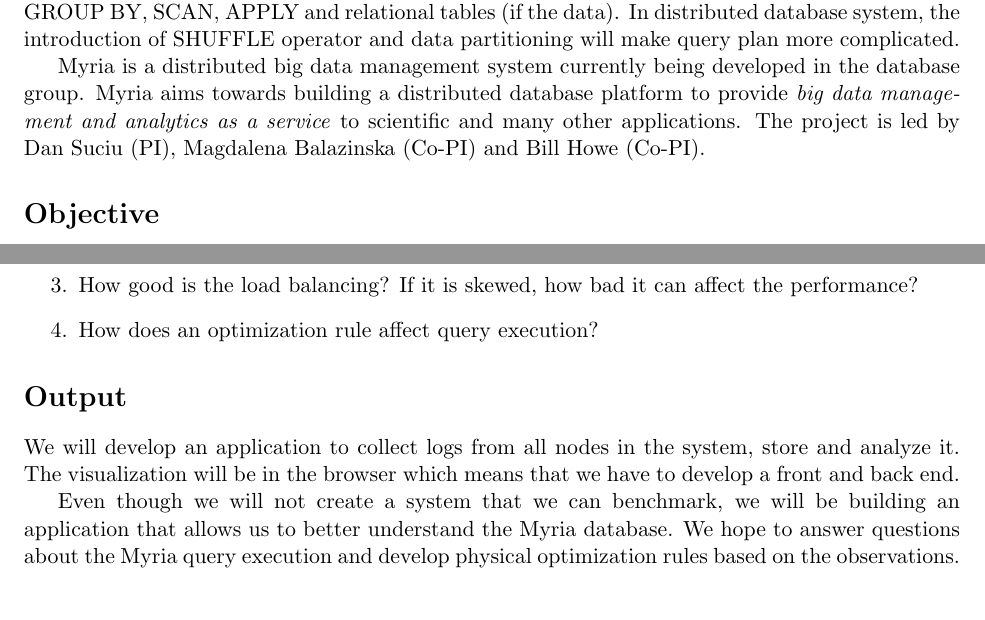
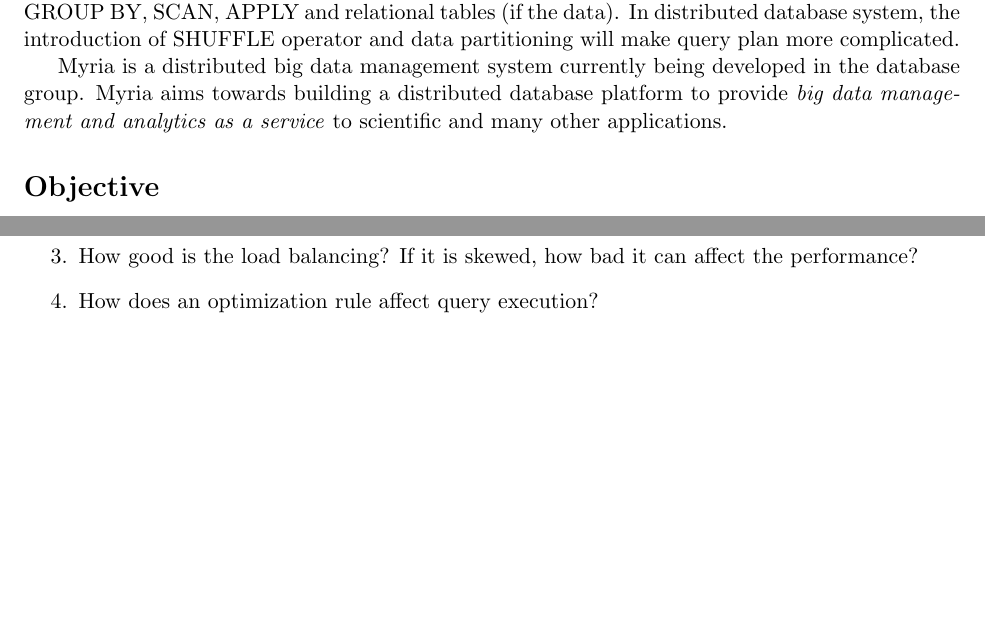
Before and after one commit to domoritz/CSE552-Proposal, a LaTeX document (proposal.tex): two parts of the page, joined at a grey line, cut so that both start at the same text. Compiled offline with pdfLaTeX.

Commit message:
delete output

```diff
--- a/proposal.tex
+++ b/proposal.tex
@@ -41,8 +41,7 @@
 
 Database system need to transform user's high level queries, eg. SQL, Datalog into physical query plan for the execution of the query. Physical query plan is the actual execution map of a database system. Usually it can be viewed as a DAG which consisted by basic operators, such as JOIN, GROUP BY, SCAN, APPLY and relational tables (if the data). In distributed database system, the introduction of SHUFFLE operator and data partitioning will make query plan more complicated.
 
-Myria is a distributed big data management system currently being developed in the database group. Myria aims towards building a distributed database platform to provide \emph{big data management and analytics as a service} to scientific and many other applications. The project is led by Dan Suciu (PI), Magdalena Balazinska (Co-PI) and Bill Howe (Co-PI).
-
+Myria is a distributed big data management system currently being developed in the database group. Myria aims towards building a distributed database platform to provide \emph{big data management and analytics as a service} to scientific and many other applications.
 
 \section*{Objective}
 
@@ -60,10 +59,4 @@
 \end{enumerate}
 
 
-\section*{Output}
-
-We will develop an application to collect logs from all nodes in the system, store and analyze it. The visualization will be in the browser which means that we have to develop a front and back end.
-
-Even though we will not create a system that we can benchmark, we will be building an application that allows us to better understand the Myria database. We hope to answer questions about the Myria query execution and develop physical optimization rules based on the observations.
-
 \end{document}
```
